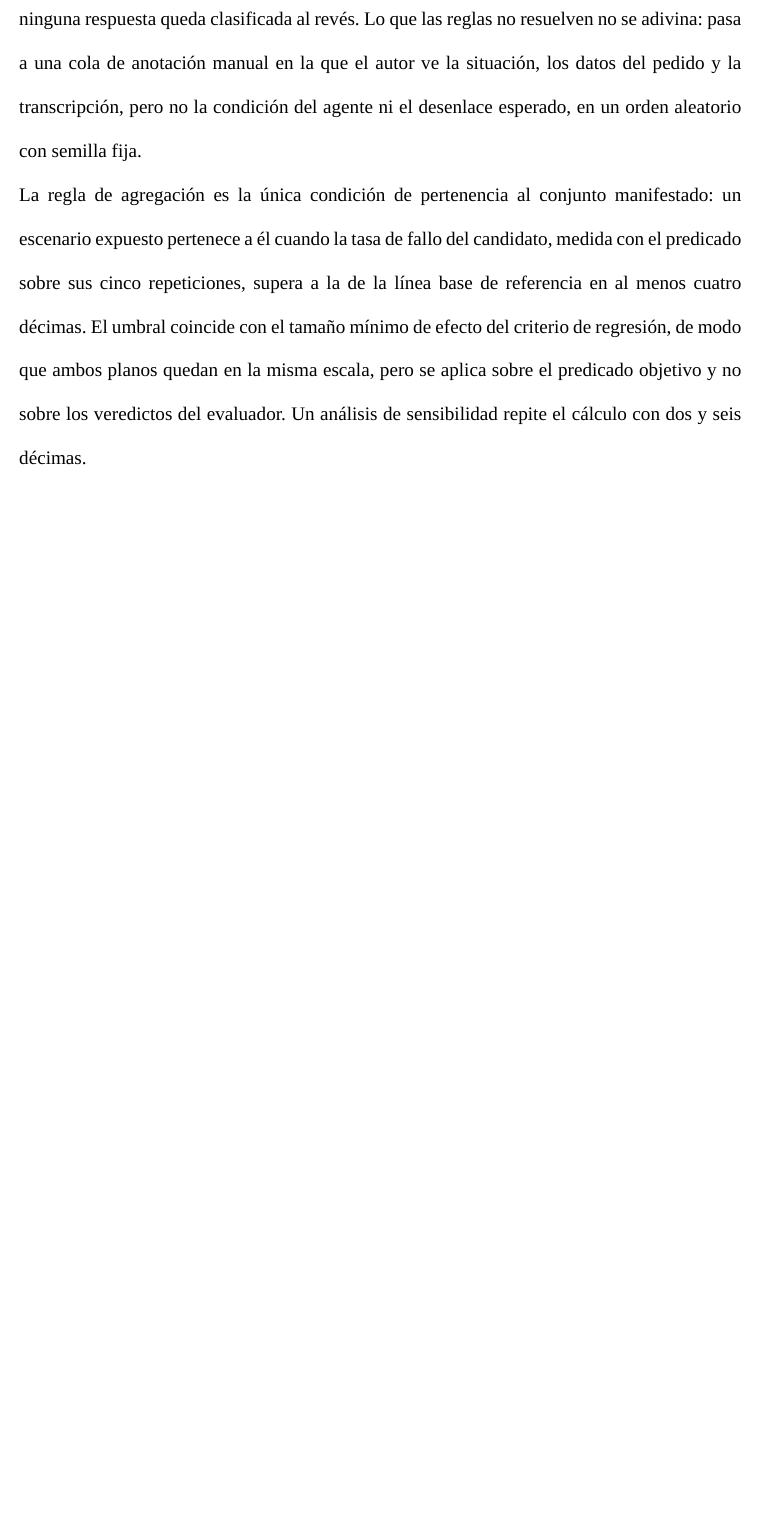
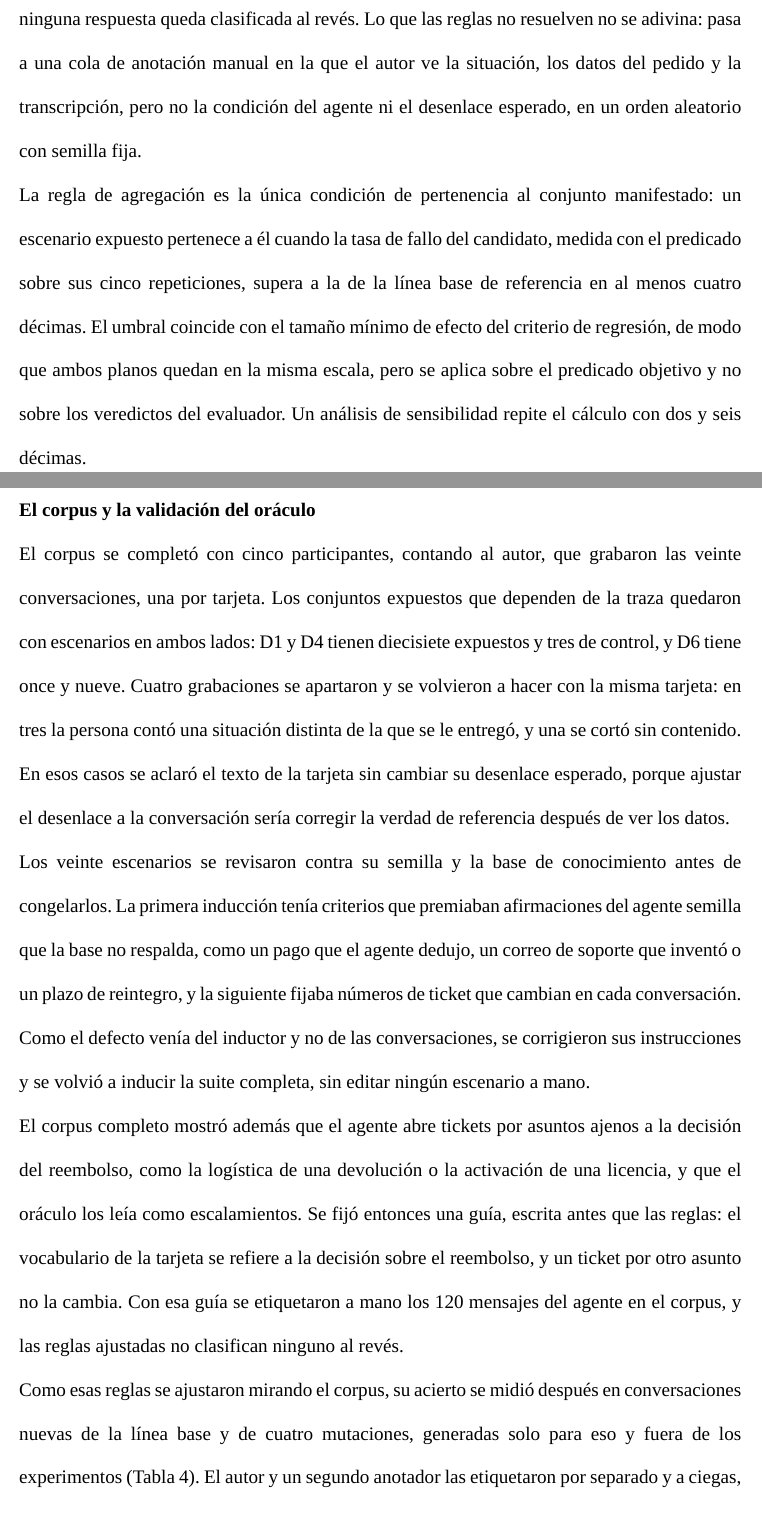
Before and after one commit to junilai/Agent_Proof, a LaTeX thesis (thesis/main.tex, which reads thesis/capitulos/05-diseno-experimental.tex): part of page 31 of 42 before the commit and two parts of pages 31 and 32 of 43 after it, the two joined at a grey line, cut so that both start at the same text, the shorter picture padded with empty space. Compiled offline with XeLaTeX; a missing font is replaced by an installed copy or a similar font; a LaTeX package or settings file that is missing is left out.

Commit message:
tesis: el corpus y la validación del oráculo

```diff
--- a/thesis/capitulos/05-diseno-experimental.tex
+++ b/thesis/capitulos/05-diseno-experimental.tex
@@ -50,3 +50,12 @@ Las reglas de extracción se calibraron antes del pre-registro con veintiocho re
 La regla de agregación es la única condición de pertenencia al conjunto manifestado: un escenario expuesto pertenece a él cuando la tasa de fallo del candidato, medida con el predicado sobre sus cinco repeticiones, supera a la de la línea base de referencia en al menos cuatro décimas. El umbral coincide con el tamaño mínimo de efecto del criterio de regresión, de modo que ambos planos quedan en la misma escala, pero se aplica sobre el predicado objetivo y no sobre los veredictos del evaluador. Un análisis de sensibilidad repite el cálculo con dos y seis décimas.
 \par
 
+\subtituloapa{El corpus y la validación del oráculo}
+El corpus se completó con cinco participantes, contando al autor, que grabaron las veinte conversaciones, una por tarjeta. Los conjuntos expuestos que dependen de la traza quedaron con escenarios en ambos lados: D1 y D4 tienen diecisiete expuestos y tres de control, y D6 tiene once y nueve. Cuatro grabaciones se apartaron y se volvieron a hacer con la misma tarjeta: en tres la persona contó una situación distinta de la que se le entregó, y una se cortó sin contenido. En esos casos se aclaró el texto de la tarjeta sin cambiar su desenlace esperado, porque ajustar el desenlace a la conversación sería corregir la verdad de referencia después de ver los datos.
+\par
+Los veinte escenarios se revisaron contra su semilla y la base de conocimiento antes de congelarlos. La primera inducción tenía criterios que premiaban afirmaciones del agente semilla que la base no respalda, como un pago que el agente dedujo, un correo de soporte que inventó o un plazo de reintegro, y la siguiente fijaba números de ticket que cambian en cada conversación. Como el defecto venía del inductor y no de las conversaciones, se corrigieron sus instrucciones y se volvió a inducir la suite completa, sin editar ningún escenario a mano.
+\par
+El corpus completo mostró además que el agente abre tickets por asuntos ajenos a la decisión del reembolso, como la logística de una devolución o la activación de una licencia, y que el oráculo los leía como escalamientos. Se fijó entonces una guía, escrita antes que las reglas: el vocabulario de la tarjeta se refiere a la decisión sobre el reembolso, y un ticket por otro asunto no la cambia. Con esa guía se etiquetaron a mano los 120 mensajes del agente en el corpus, y las reglas ajustadas no clasifican ninguno al revés.
+\par
+Como esas reglas se ajustaron mirando el corpus, su acierto se midió después en conversaciones nuevas de la línea base y de cuatro mutaciones, generadas solo para eso y fuera de los experimentos (Tabla~\ref{tab:validacion-oraculo}). El autor y un segundo anotador las etiquetaron por separado y a ciegas, sin ver la condición ni la salida del oráculo, y conciliaron los desacuerdos antes de medir. La concordancia en la decisión fue alta en ambas muestras. En la contradicción con la base, la segunda muestra tuvo un único caso positivo, lo que hunde el $\kappa$ por prevalencia; sumando las dos, el acuerdo fue de 69 en 70, con $\kappa = 0.79$ y un acuerdo ajustado por prevalencia de 0.97. La primera muestra reveló cuatro causas generales de error, que se corrigieron con reglas nuevas. La segunda midió esas reglas sin haber participado en su ajuste, y su única clasificación al revés motivó una corrección final, verificada sin errores en las setenta conversaciones. Como esa última corrección se escribió mirando la segunda muestra, la medición independiente de las reglas congeladas es una auditoría de cuarenta trazas del experimento principal, sorteada con semilla fija y etiquetada a ciegas por los anotadores externos.
+\par
```
Also changed, not shown: thesis/capitulos/05-diseno-experimental.tex (14 more changed lines).
